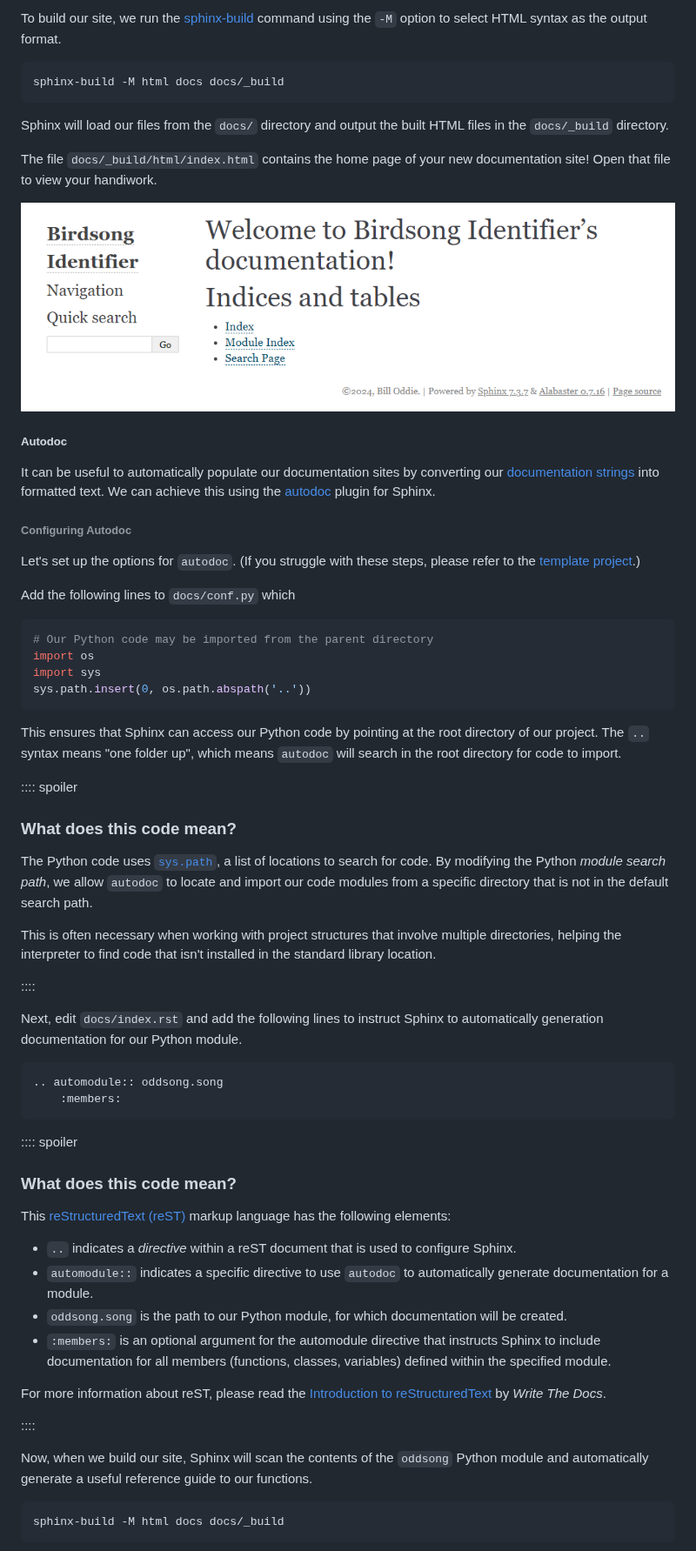
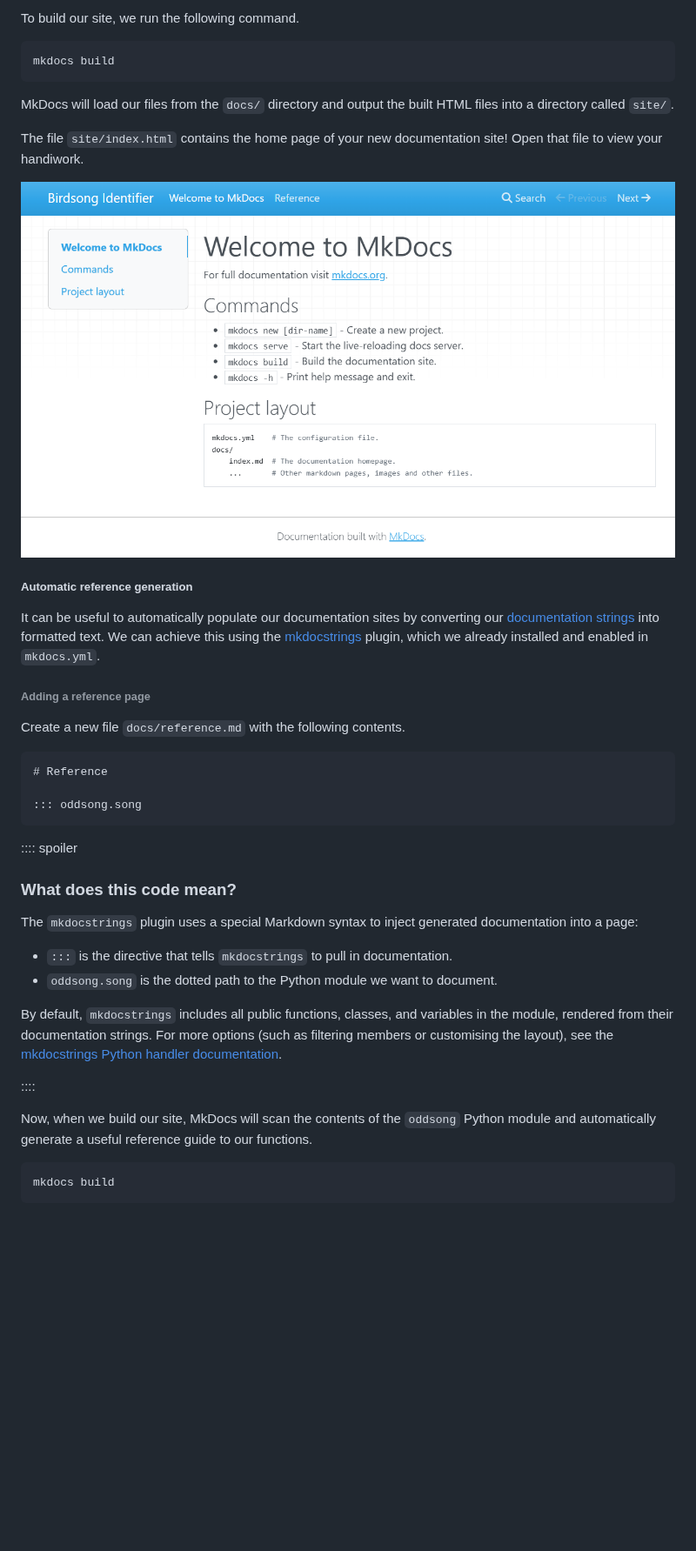
Before and after one commit to FAIR2-for-research-software/Documentation, a Markdown page: sites.md, the part around one of its changes. Shown at 87% size. GitHub-like rendering; pictures changed too: fig/mkdocs-index.png (added); blank space fills up the shorter version.

````diff
--- a/sites.md
+++ b/sites.md
@@ -323,84 +386,52 @@ pages that display in a web browser commonly used on the internet.
 
-To build our site, we run the [sphinx-build](https://www.sphinx-doc.org/en/master/man/sphinx-build.html) command using
-the `-M` option to select <abbr title="HyperText Markup Language">HTML</abbr> syntax as the output format.
+To build our site, we run the following command.
 
 ```bash
-sphinx-build -M html docs docs/_build
+mkdocs build
 ```
 
-Sphinx will load our files from the `docs/` directory and output the built HTML files in the `docs/_build` directory.
+MkDocs will load our files from the `docs/` directory and output the built HTML files into a directory called `site/`.
 
-The file `docs/_build/html/index.html` contains the home page of your new documentation site! Open that file to view
-your handiwork.
+The file `site/index.html` contains the home page of your new documentation site! Open that file to view your
+handiwork.
 
-![The Sphinx homepage for our documentation site](fig/sphinx-build-screenshot.png "Sphinx")
+![The MkDocs home page for our documentation site](fig/mkdocs-index.png "MkDocs")
 
-##### Autodoc
+##### Automatic reference generation
 
 It can be useful to automatically populate our documentation sites by converting our [documentation
 strings](docstrings.md) into formatted text. We can achieve this using the
-[autodoc](https://www.sphinx-doc.org/en/master/usage/extensions/autodoc.html) plugin for Sphinx.
+[mkdocstrings](https://mkdocstrings.github.io/) plugin, which we already installed and enabled in `mkdocs.yml`.
 
-###### Configuring Autodoc
+###### Adding a reference page
 
-Let's set up the options for `autodoc`.  (If you struggle with these steps, please refer to the [template
-project](https://github.com/Joe-Heffer-Shef/oddsong).)
+Create a new file `docs/reference.md` with the following contents.
 
-Add the following lines to `docs/conf.py` which
+```markdown
+# Reference
 
-```python
-# Our Python code may be imported from the parent directory
-import os
-import sys
-sys.path.insert(0, os.path.abspath('..'))
-```
-
-This ensures that Sphinx can access our Python code by pointing at the root directory of our project.  The `..` syntax
-means "one folder up", which means `autodoc` will search in the root directory for code to import.
-
-:::: spoiler
-
-### What does this code mean?
-
-The Python code uses [`sys.path`](https://docs.python.org/3/library/sys.html#sys.path), a list of locations to search
-for code.  By modifying the Python *module search path*, we allow `autodoc` to locate and import our code modules from a
-specific directory that is not in the default search path.
-
-This is often necessary when working with project structures that involve multiple directories, helping the interpreter
-to find code that isn't installed in the standard library location.
-
-::::
-
-Next, edit `docs/index.rst` and add the following lines to instruct Sphinx to automatically generation documentation for
-our Python module.
-
-```rst
-.. automodule:: oddsong.song
-    :members:
+::: oddsong.song
 ```
 
 :::: spoiler
 
 ### What does this code mean?
 
-This [reStructuredText (reST)](https://docutils.sourceforge.io/rst.html) markup language has the following elements:
+The `mkdocstrings` plugin uses a special Markdown syntax to inject generated documentation into a page:
 
-- `..` indicates a *directive* within a <abbr title="reStructuredText">reST</abbr> document that is used to configure
-  Sphinx.
-- `automodule::` indicates a specific directive to use `autodoc` to automatically generate documentation for a module.
-- `oddsong.song` is the path to our Python module, for which documentation will be created.
-- `:members:` is an optional argument for the automodule directive that instructs Sphinx to include documentation for
-  all members (functions, classes, variables) defined within the specified module.
+- `:::` is the directive that tells `mkdocstrings` to pull in documentation.
+- `oddsong.song` is the dotted path to the Python module we want to document.
 
-For more information about <abbr title="reStructuredText">reST</abbr>, please read the [Introduction to
-reStructuredText](https://www.writethedocs.org/guide/writing/reStructuredText/) by *Write The Docs*.
+By default, `mkdocstrings` includes all public functions, classes, and variables in the module, rendered from their
+documentation strings. For more options (such as filtering members or customising the layout), see the [mkdocstrings
+Python handler documentation](https://mkdocstrings.github.io/python/).
 
 ::::
 
-Now, when we build our site, Sphinx will scan the contents of the `oddsong` Python module and automatically generate a
+Now, when we build our site, MkDocs will scan the contents of the `oddsong` Python module and automatically generate a
 useful reference guide to our functions.
 
 ```bash
-sphinx-build -M html docs docs/_build
+mkdocs build
 ```
 
````
Also changed, not shown: other parts of sites.md (+185 -56 lines), fig/mkdocs-reference.png (added), 1 other file.
